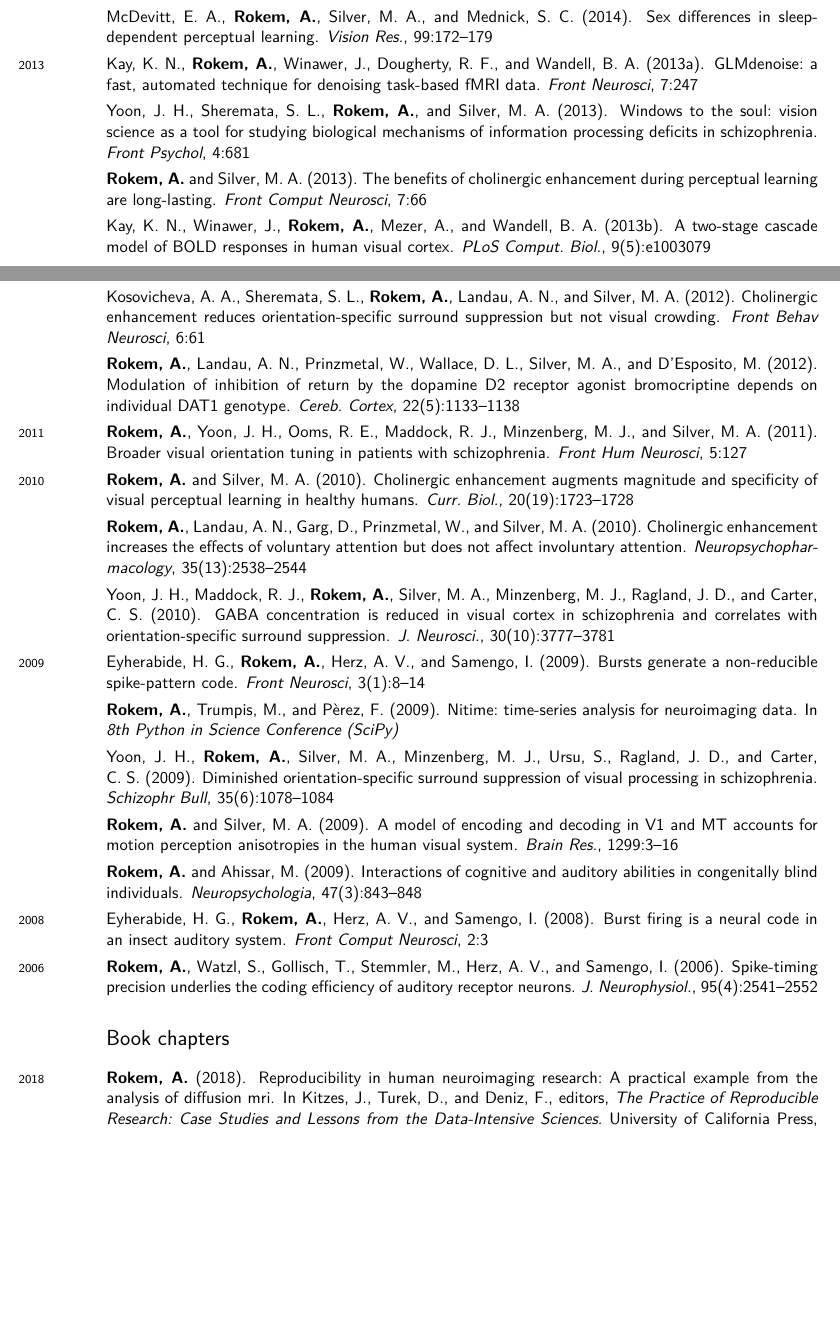
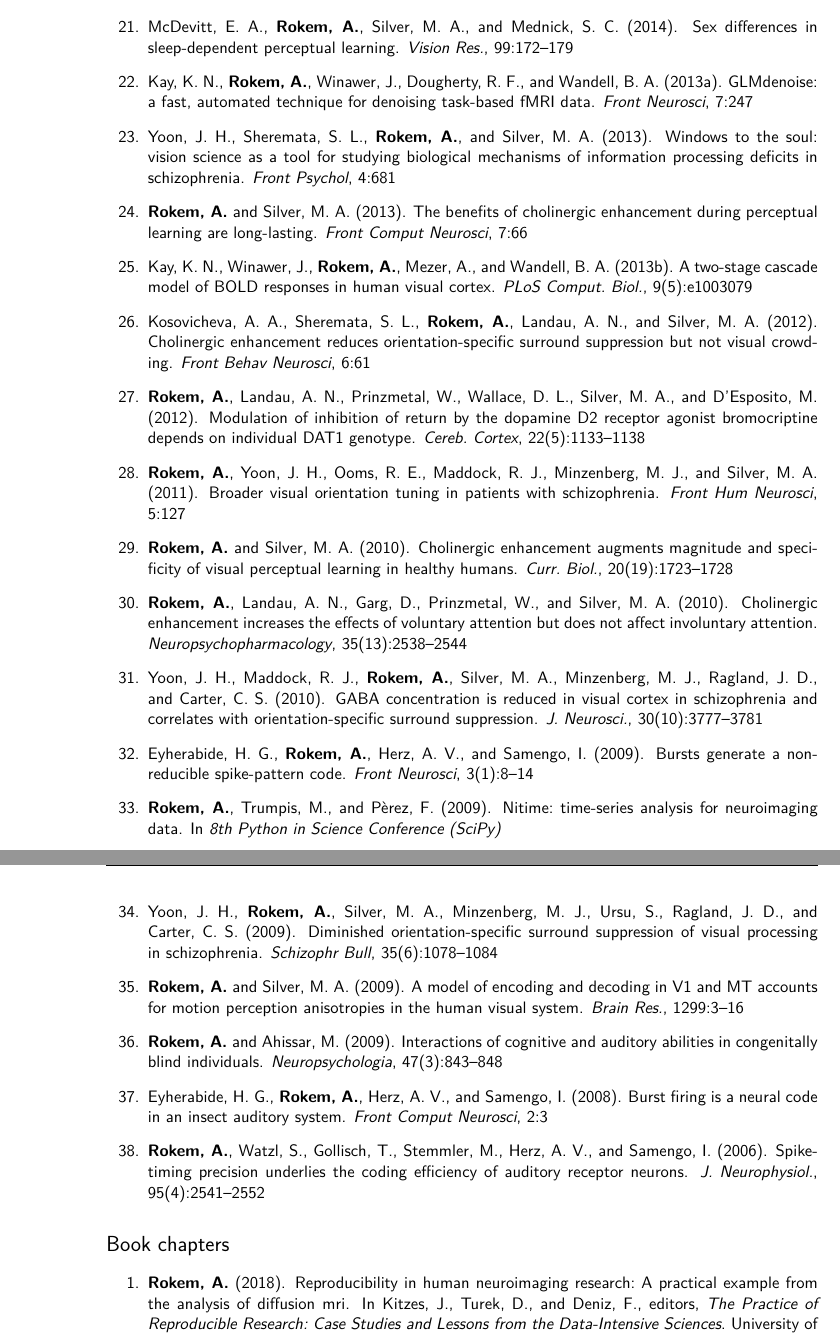
Before and after one commit to arokem/arokem-cv, a LaTeX CV (arokemCV.tex): two parts of pages 3 and 4 of 11 before the commit and two parts of pages 4 and 5 of 11 after it, joined at a grey line, cut so that both start at the same text, the shorter picture padded with empty space. Compiled offline with XeLaTeX.

Commit message:
Enumerate references. Use a fancy header.

```diff
--- a/arokemCV.tex
+++ b/arokemCV.tex
@@ -44,8 +42,10 @@
 }
 
 % Customize page headers
-\pagestyle{myheadings}
-\markright{\name}
+%\pagestyle{myheadings}
+\usepackage{fancyhdr}
+\pagestyle{fancy}
+\rhead{\name}
 \thispagestyle{empty}
 
 % Custom section fonts
@@ -233,75 +137,0 @@
-  \vspace{4pt}
-
-  \bibentry{Garyfallidis2014FrontNeuroinf}
-
-  \vspace{4pt}
-
-  \bibentry{McDevitt2014VisRes}
-
-  \vspace{4pt}
-
-  \years{2013} \bibentry{Kay2013FrontNeurosci}
-
-  \vspace{4pt}
-
-  \bibentry{Yoon2013FrontPsychol}
-
-  \vspace{4pt}
-
-  \bibentry{Rokem2013FrontCompNeurosci}
-
-  \vspace{4pt}
-
-  \bibentry{Kay2013PLoSCompBiol}
-
-  \vspace{4pt}
-
-  \years{2012} \bibentry{Kosovicheva2012FrontBehavNeurosci}
-
-  \vspace{4pt}
-
-  \bibentry{Rokem2012CerCor}
-
-  \vspace{4pt}
-
-  \years{2011} \bibentry{Rokem2011FrontHumNeurosci}
-
-  \vspace{4pt}
-
-  \years{2010} \bibentry{Rokem2010CurrBiol}
-
-  \vspace{4pt}
-
-  \bibentry{Rokem2010Neuropsychpharmacology}
-
-  \vspace{4pt}
-
-  \bibentry{Yoon2010JNeurosci}
-
-  \vspace{4pt}
-
-  \years{2009} \bibentry{Eyherabide2009FrontNeurosci}
-
-  \vspace{4pt}
-
-  \bibentry{Rokem2009Scipy}
-
-  \vspace{4pt}
-
-  \bibentry{Yoon2009SchizBull}
-
-  \vspace{4pt}
-
-  \bibentry{Rokem2009BrainRes}
-
-  \vspace{4pt}
-
-  \bibentry{Rokem2009Neuropsych}
-
-  \vspace{4pt}
-
-  \years{2008} \bibentry{Eyherabide2008FrontCompNeurosci}
-
-  \vspace{4pt}
-
-  \years{2006} \bibentry{Rokem2006JNeurophysiol}
@@ -309,6 +159,26 @@
+  \item \bibentry{McDevitt2014VisRes}
+  \item \bibentry{Kay2013FrontNeurosci}
+  \item \bibentry{Yoon2013FrontPsychol}
+  \item \bibentry{Rokem2013FrontCompNeurosci}
+  \item \bibentry{Kay2013PLoSCompBiol}
+  \item \bibentry{Kosovicheva2012FrontBehavNeurosci}
+  \item \bibentry{Rokem2012CerCor}
+  \item \bibentry{Rokem2011FrontHumNeurosci}
+  \item \bibentry{Rokem2010CurrBiol}
+  \item \bibentry{Rokem2010Neuropsychpharmacology}
+  \item \bibentry{Yoon2010JNeurosci}
+  \item \bibentry{Eyherabide2009FrontNeurosci}
+  \item \bibentry{Rokem2009Scipy}
+  \item \bibentry{Yoon2009SchizBull}
+  \item \bibentry{Rokem2009BrainRes}
+  \item \bibentry{Rokem2009Neuropsych}
+  \item \bibentry{Eyherabide2008FrontCompNeurosci}
+  \item \bibentry{Rokem2006JNeurophysiol}
+  \end{enumerate}
 
 \section*{Book chapters}
-
-\years{2018}
-
-\bibentry{rokem2018repro_case_study}
+\begin{enumerate}
+\item \bibentry{rokem2018repro_case_study}
+\item \bibentry{rokem2018repro_glossary}
+\item \bibentry{rokem2018repro_assessment}
+\end{enumerate}
```
Also changed, not shown: arokemCV.tex (150 more changed lines). Lines whose indentation alone changed are shown as unchanged.
